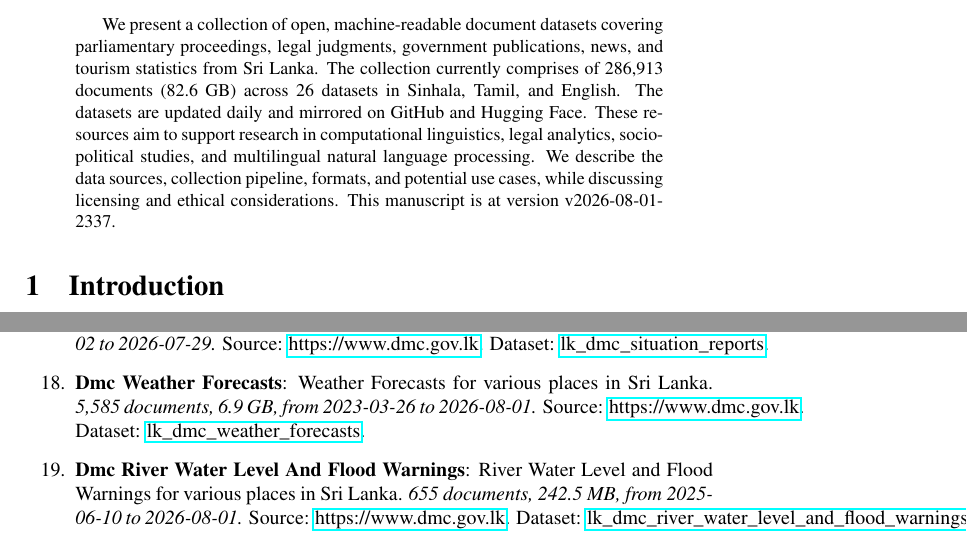
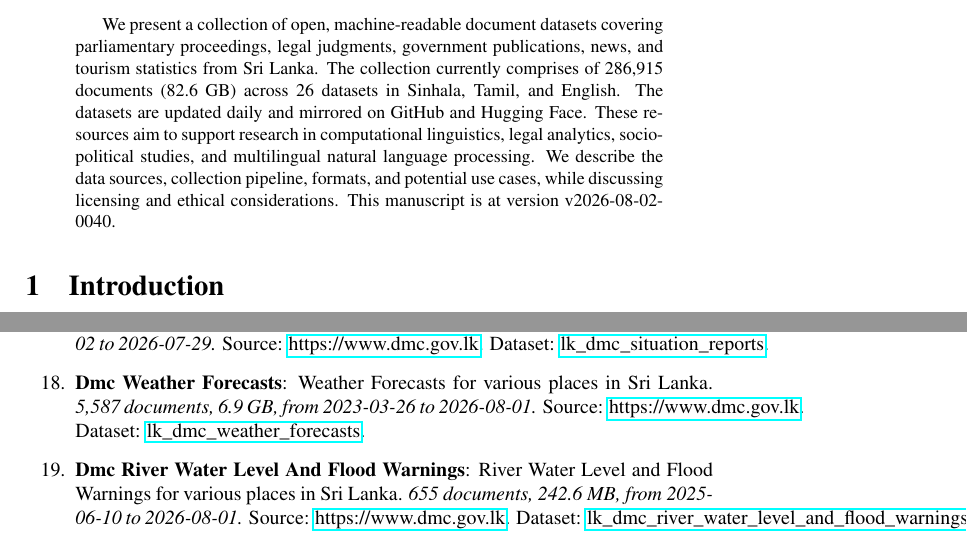
Before and after one commit to nuuuwan/lk_datasets, a LaTeX paper (latex/lk_datasets.tex): two parts of pages 1 and 4 of 7, joined at a grey line, cut so that both start at the same text. Compiled offline with pdfLaTeX; a LaTeX package or settings file that is missing is left out.

Commit message:
🤖 [build.yml] 2026-08-01-1910

```diff
--- a/latex/lk_datasets.tex
+++ b/latex/lk_datasets.tex
@@ -16,7 +16,7 @@
 \normalsize%
 \maketitle%
 \begin{abstract}%
-We present a collection of open, machine-readable document datasets covering parliamentary proceedings, legal judgments, government publications, news, and tourism statistics from Sri Lanka. The collection currently comprises of  286,913  documents (82.6 GB) across 26  datasets in Sinhala, Tamil, and English. The datasets are updated daily and mirrored on GitHub and Hugging Face. These resources aim to support research in computational linguistics, legal analytics, socio-political studies, and multilingual natural language processing. We describe the data sources, collection pipeline, formats, and potential use cases, while discussing licensing and ethical considerations. This manuscript is at version v2026-08-01-2337.%
+We present a collection of open, machine-readable document datasets covering parliamentary proceedings, legal judgments, government publications, news, and tourism statistics from Sri Lanka. The collection currently comprises of  286,915  documents (82.6 GB) across 26  datasets in Sinhala, Tamil, and English. The datasets are updated daily and mirrored on GitHub and Hugging Face. These resources aim to support research in computational linguistics, legal analytics, socio-political studies, and multilingual natural language processing. We describe the data sources, collection pipeline, formats, and potential use cases, while discussing licensing and ethical considerations. This manuscript is at version v2026-08-02-0040.%
 
 %
 \end{abstract}%
@@ -129,9 +129,9 @@ As of v2026-08-01-2337, Sri Lanka Document Datasets
 \item%
 \textbf{Dmc Situation Reports}: Situation Report including information about Heavy Rain, Wind, Tree Falling, Lighting etc.\textit{ 4,646 documents, 3.1 GB, from 2018{-}01{-}02 to 2026{-}07{-}29.} Source: \href{https://www.dmc.gov.lk}{https://www.dmc.gov.lk}. Dataset: \href{https://github.com/nuuuwan/lk\_dmc/tree/data\_lk\_dmc\_situation\_reports/data/lk\_dmc\_situation\_reports}{lk\_dmc\_situation\_reports}.%
 \item%
-\textbf{Dmc Weather Forecasts}: Weather Forecasts for various places in Sri Lanka.\textit{ 5,585 documents, 6.9 GB, from 2023{-}03{-}26 to 2026{-}08{-}01.} Source: \href{https://www.dmc.gov.lk}{https://www.dmc.gov.lk}. Dataset: \href{https://github.com/nuuuwan/lk\_dmc/tree/data\_lk\_dmc\_weather\_forecasts/data/lk\_dmc\_weather\_forecasts}{lk\_dmc\_weather\_forecasts}.%
+\textbf{Dmc Weather Forecasts}: Weather Forecasts for various places in Sri Lanka.\textit{ 5,587 documents, 6.9 GB, from 2023{-}03{-}26 to 2026{-}08{-}01.} Source: \href{https://www.dmc.gov.lk}{https://www.dmc.gov.lk}. Dataset: \href{https://github.com/nuuuwan/lk\_dmc/tree/data\_lk\_dmc\_weather\_forecasts/data/lk\_dmc\_weather\_forecasts}{lk\_dmc\_weather\_forecasts}.%
 \item%
-\textbf{Dmc River Water Level And Flood Warnings}: River Water Level and Flood Warnings for various places in Sri Lanka.\textit{ 655 documents, 242.5 MB, from 2025{-}06{-}10 to 2026{-}08{-}01.} Source: \href{https://www.dmc.gov.lk}{https://www.dmc.gov.lk}. Dataset: \href{https://github.com/nuuuwan/lk\_dmc/tree/data\_lk\_dmc\_river\_water\_level\_and\_flood\_warnings/data/lk\_dmc\_river\_water\_level\_and\_flood\_warnings}{lk\_dmc\_river\_water\_level\_and\_flood\_warnings}.%
+\textbf{Dmc River Water Level And Flood Warnings}: River Water Level and Flood Warnings for various places in Sri Lanka.\textit{ 655 documents, 242.6 MB, from 2025{-}06{-}10 to 2026{-}08{-}01.} Source: \href{https://www.dmc.gov.lk}{https://www.dmc.gov.lk}. Dataset: \href{https://github.com/nuuuwan/lk\_dmc/tree/data\_lk\_dmc\_river\_water\_level\_and\_flood\_warnings/data/lk\_dmc\_river\_water\_level\_and\_flood\_warnings}{lk\_dmc\_river\_water\_level\_and\_flood\_warnings}.%
 \item%
 \textbf{Dmc Landslide Warnings}: Landslide Warnings including early warnings, locations of potential risk, areas and places which need special attention, and automated landslide early warning map.\textit{ 684 documents, 521.5 MB, from 2019{-}09{-}26 to 2026{-}06{-}13.} Source: \href{https://www.dmc.gov.lk}{https://www.dmc.gov.lk}. Dataset: \href{https://github.com/nuuuwan/lk\_dmc/tree/data\_lk\_dmc\_landslide\_warnings/data/lk\_dmc\_landslide\_warnings}{lk\_dmc\_landslide\_warnings}.%
 \item%
```
Also changed, not shown: README.md, latex/lk_datasets.pdf, latex/lk_datasets.tex (2 more changed lines).
